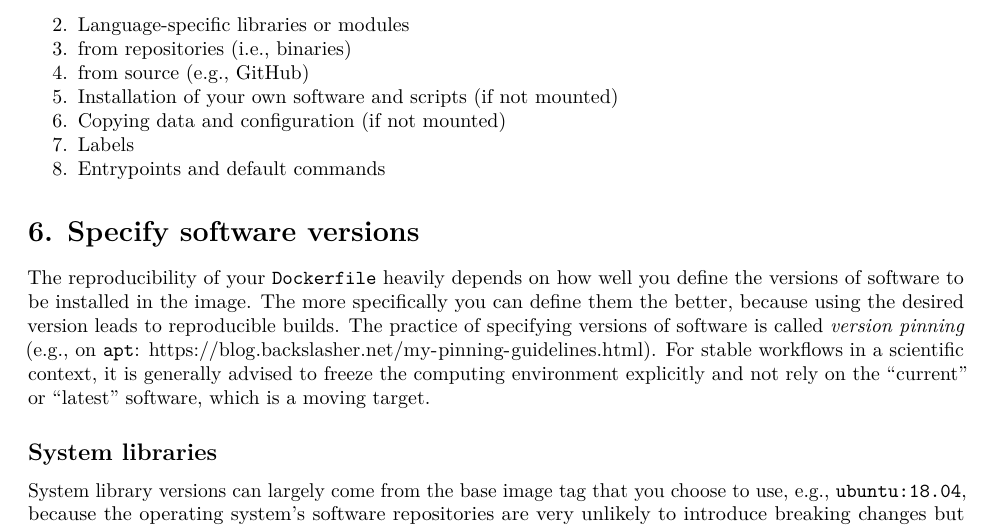
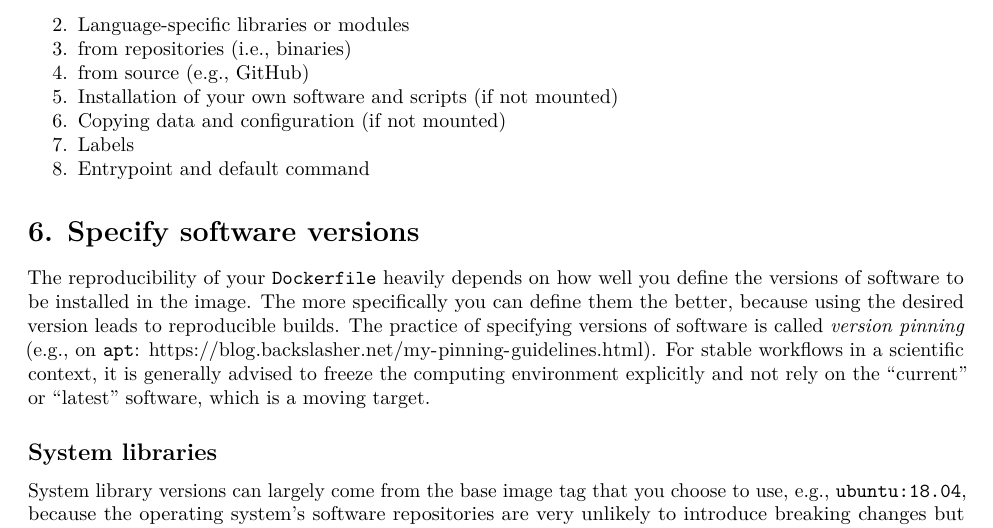
Before and after one commit to nuest/ten-simple-rules-dockerfiles, an R Markdown document (ten-simple-rules-dockerfiles.Rmd): part of page 11 of 21, cut so that both start at the same text. Rendered offline with R 4.5, knitr and Pandoc, then LaTeX, with nearby package versions; drawn as R Markdown's standard PDF in place of the format the file asks for.

Commit message:
Make singular

```diff
--- a/ten-simple-rules-dockerfiles.Rmd
+++ b/ten-simple-rules-dockerfiles.Rmd
@@ -509,7 +509,7 @@ A recommended ordering based on these considerations is as follows, and you can
 3. Installation of your own software and scripts (if not mounted)
 4. Copying data and configuration (if not mounted)
 5. Labels
-6. Entrypoints and default commands
+6. Entrypoint and default command
 
 # 6. Specify software versions {-}
 \rulelabel{6}{rule:pinning}
```
